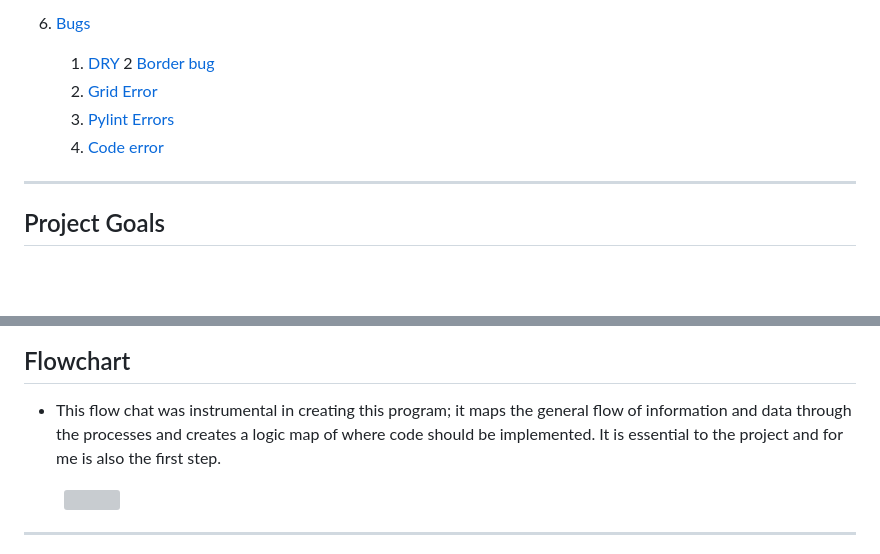
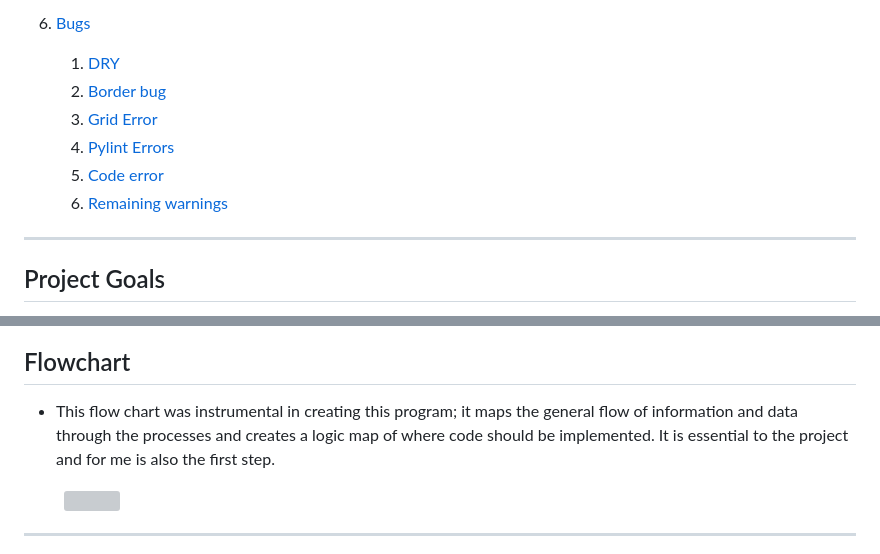
Before and after one commit to Shaga-Matula/Iceberg, a Markdown page: README.md, 2 parts joined by grey strips. GitHub-like rendering; blank space fills up the shorter version; grey boxes are pictures that could not be loaded.

Commit message:
update add to readme apendix

```diff
--- a/README.md
+++ b/README.md
@@ -60,10 +60,11 @@
     5. [PEP8 Validation](#pep8-validation)
 4.  [Bugs](#bugs-and-fixes)
     1. [DRY](#dry)
-    2  [Border bug](#Border-bug)
+    2. [Border bug](#Border-bug)
     3. [Grid Error](#Grid-error)
     4. [Pylint Errors](#Pylint-Errors)
     5. [Code error](#Code-error)
+    6. [Remaining warnings](#Remaining-warnings)
 
 <hr style="border:1px solid white">
 
@@ -533,5 +536,5 @@ At the time of creation, the PEP8 online Python validation website was inoperati
 ## Flowchart
-- This flow chat was instrumental in creating this program; it maps the general flow of information and data through the processes and creates a logic map of where code should be implemented. It is essential to the project and for me is also the first step.
+- This flow chart was instrumental in creating this program; it maps the general flow of information and data through the processes and creates a logic map of where code should be implemented. It is essential to the project and for me is also the first step.
 
 
 
```
Also changed, not shown: other parts of README.md (+4 -0 lines), assets/images/exception_error.png (added), exception_error.png (added).
